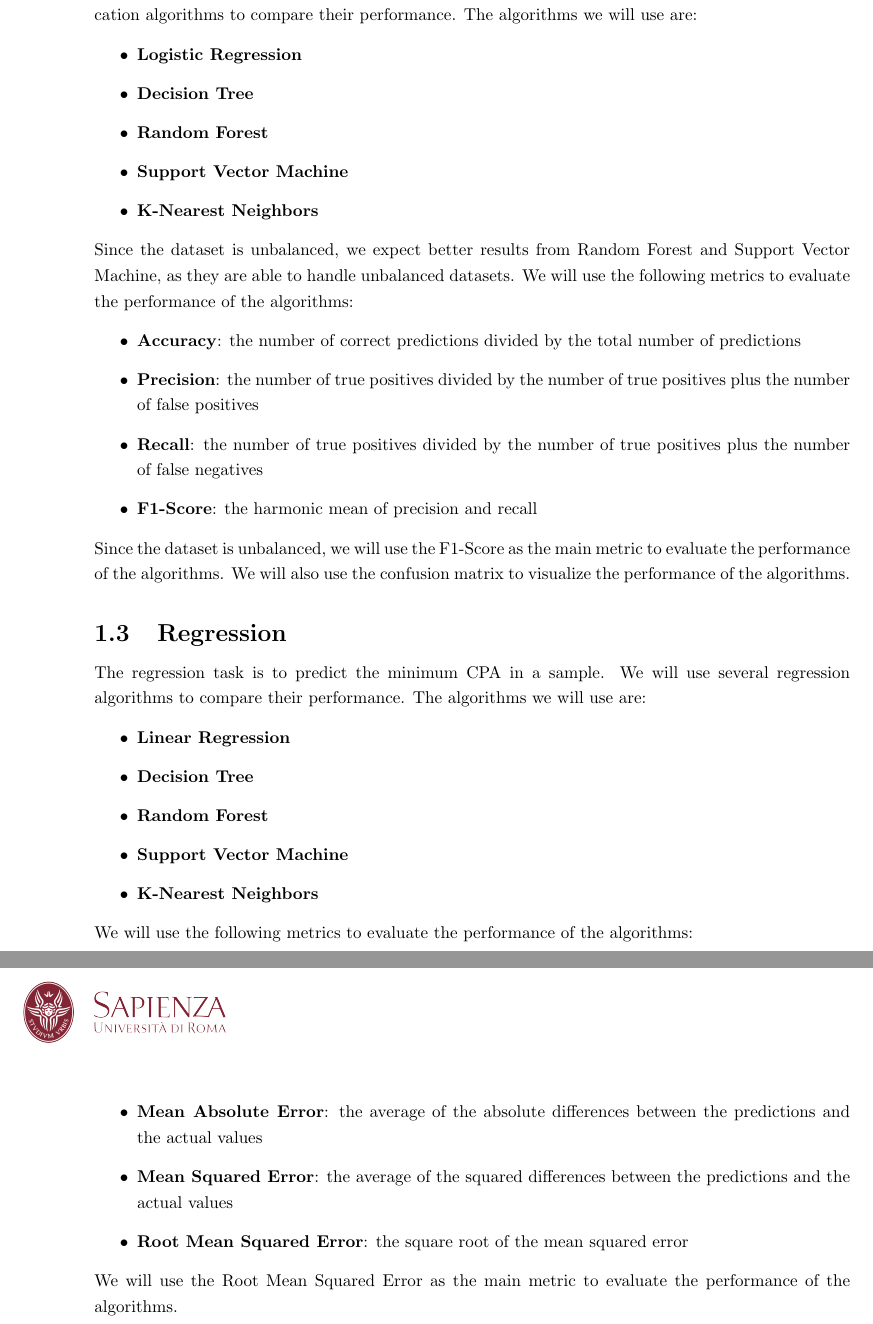
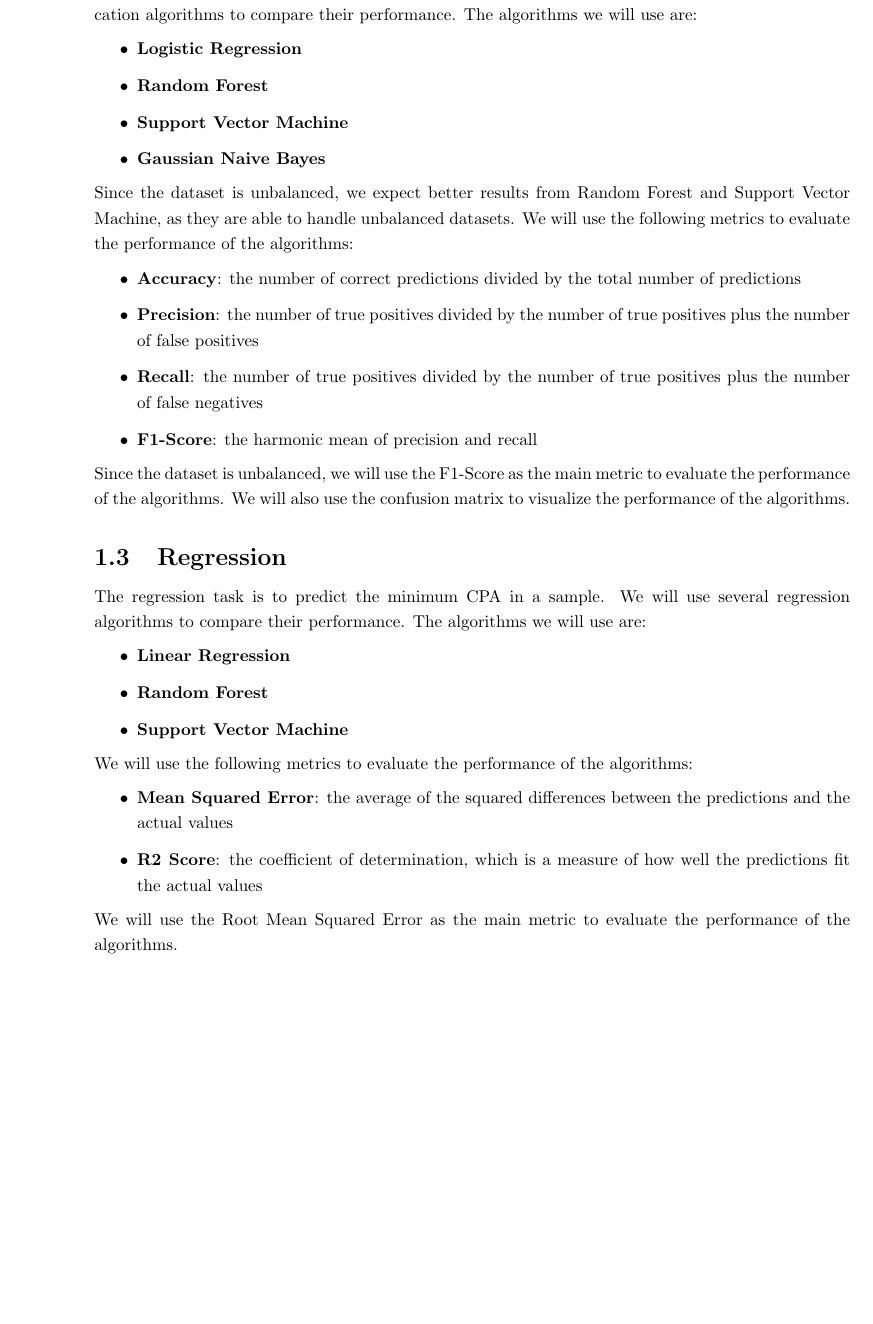
Before and after one commit to davegabe/ML-HW1-Drone-Collision, a LaTeX document (report/main.tex, which reads report/Sections/introduction.tex): two parts of pages 3 and 4 of 7 before the commit and part of page 3 of 6 after it, the two joined at a grey line, cut so that both start at the same text, the shorter picture padded with empty space. Compiled offline with pdfLaTeX.

Commit message:
Report modified

```diff
--- a/report/Sections/introduction.tex
+++ b/report/Sections/introduction.tex
@@ -32,10 +32,9 @@ This is also due to the fact that the distribution of the number of collisions i
 The classification task is to predict the number of collisions in a sample. We will use several classification algorithms to compare their performance. The algorithms we will use are:
 \begin{itemize}
     \item \textbf{Logistic Regression}
-    \item \textbf{Decision Tree}
     \item \textbf{Random Forest}
     \item \textbf{Support Vector Machine}
-    \item \textbf{K-Nearest Neighbors}
+    \item \textbf{Gaussian Naive Bayes}
 \end{itemize}
 Since the dataset is unbalanced, we expect better results from Random Forest and Support Vector Machine, as they are able to handle unbalanced datasets.
 We will use the following metrics to evaluate the performance of the algorithms:
@@ -51,15 +50,12 @@ Since the dataset is unbalanced, we will use the F1-Score as the main metric to
 The regression task is to predict the minimum CPA in a sample. We will use several regression algorithms to compare their performance. The algorithms we will use are:
 \begin{itemize}
     \item \textbf{Linear Regression}
-    \item \textbf{Decision Tree}
     \item \textbf{Random Forest}
     \item \textbf{Support Vector Machine}
-    \item \textbf{K-Nearest Neighbors}
 \end{itemize}
 We will use the following metrics to evaluate the performance of the algorithms:
 \begin{itemize}
-    \item \textbf{Mean Absolute Error}: the average of the absolute differences between the predictions and the actual values
     \item \textbf{Mean Squared Error}: the average of the squared differences between the predictions and the actual values
-    \item \textbf{Root Mean Squared Error}: the square root of the mean squared error
+    \item \textbf{R2 Score}: the coefficient of determination, which is a measure of how well the predictions fit the actual values
 \end{itemize}
 We will use the Root Mean Squared Error as the main metric to evaluate the performance of the algorithms.
```
Also changed, not shown: report/main.pdf, 1 other file.
